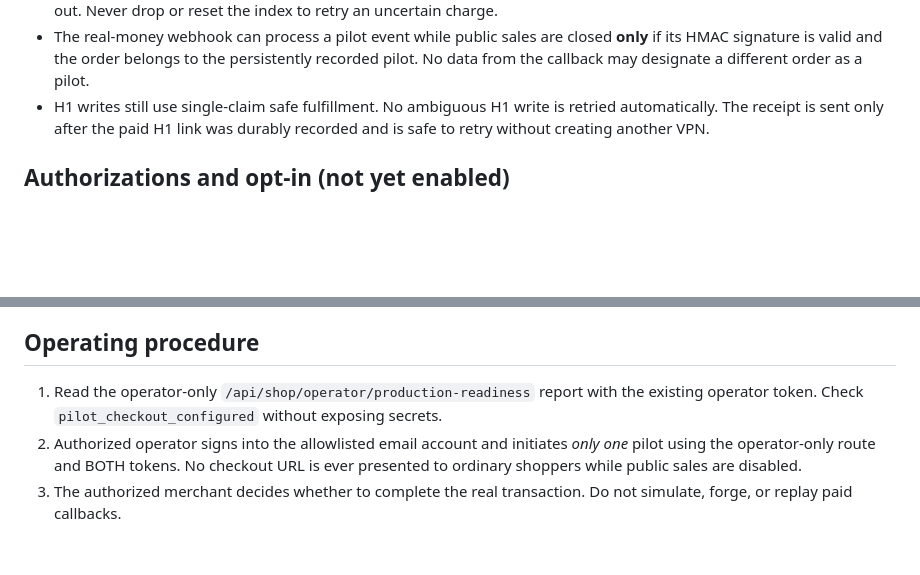
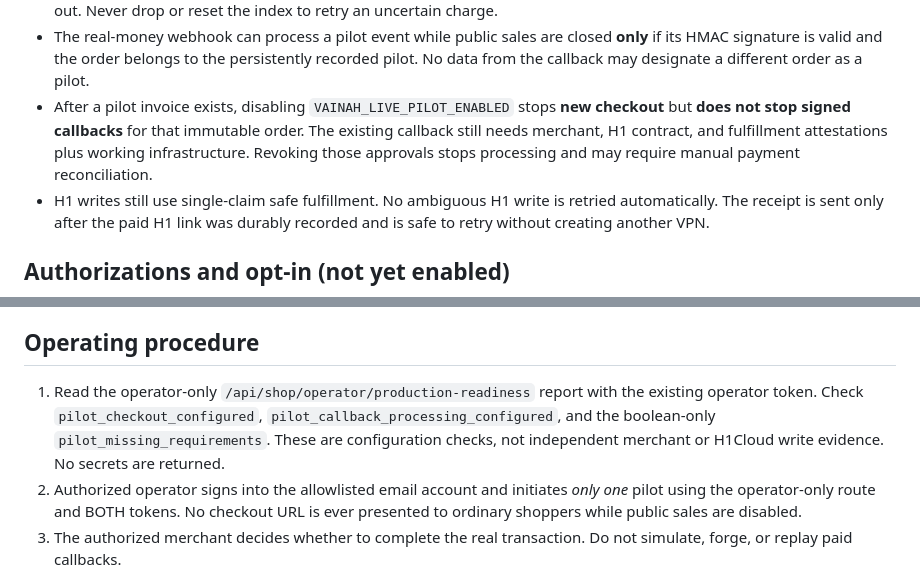
Before and after one commit to isaevarbi822-hub/VainahVPN, a Markdown page: docs/live-payment-pilot.md, 2 parts joined by grey strips. Rendered like a GitHub page; blank space fills up the shorter version.

Commit message:
docs(pilot): safe callback continuation and exact readiness diagnostics

```diff
--- a/docs/live-payment-pilot.md
+++ b/docs/live-payment-pilot.md
@@ -27,6 +27,11 @@ enabled. No test/sandbox payment counts as live evidence.
   closed **only** if its HMAC signature is valid and the order belongs to the
   persistently recorded pilot. No data from the callback may designate a
   different order as a pilot.
+- After a pilot invoice exists, disabling `VAINAH_LIVE_PILOT_ENABLED`
+  stops **new checkout** but **does not stop signed callbacks** for that
+  immutable order. The existing callback still needs merchant, H1 contract,
+  and fulfillment attestations plus working infrastructure. Revoking those
+  approvals stops processing and may require manual payment reconciliation.
 - H1 writes still use single-claim safe fulfillment. No ambiguous H1 write is
   retried automatically. The receipt is sent only after the paid H1 link was
   durably recorded and is safe to retry without creating another VPN.
@@ -65,8 +70,10 @@ pilot transaction has been independently reviewed.
 ## Operating procedure
 
 1. Read the operator-only `/api/shop/operator/production-readiness` report
-   with the existing operator token. Check `pilot_checkout_configured`
-   without exposing secrets.
+   with the existing operator token. Check `pilot_checkout_configured`,
+   `pilot_callback_processing_configured`, and the boolean-only
+   `pilot_missing_requirements`. These are configuration checks, not
+   independent merchant or H1Cloud write evidence. No secrets are returned.
 2. Authorized operator signs into the allowlisted email account and initiates
    *only one* pilot using the operator-only route and BOTH tokens. No checkout
    URL is ever presented to ordinary shoppers while public sales are disabled.
```
